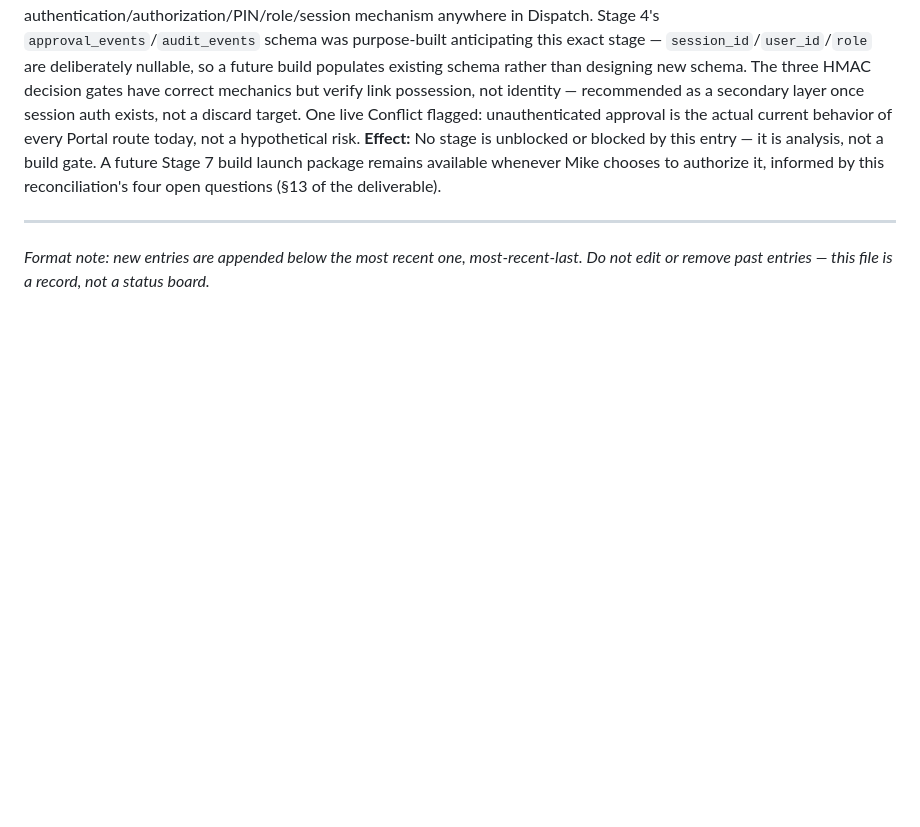
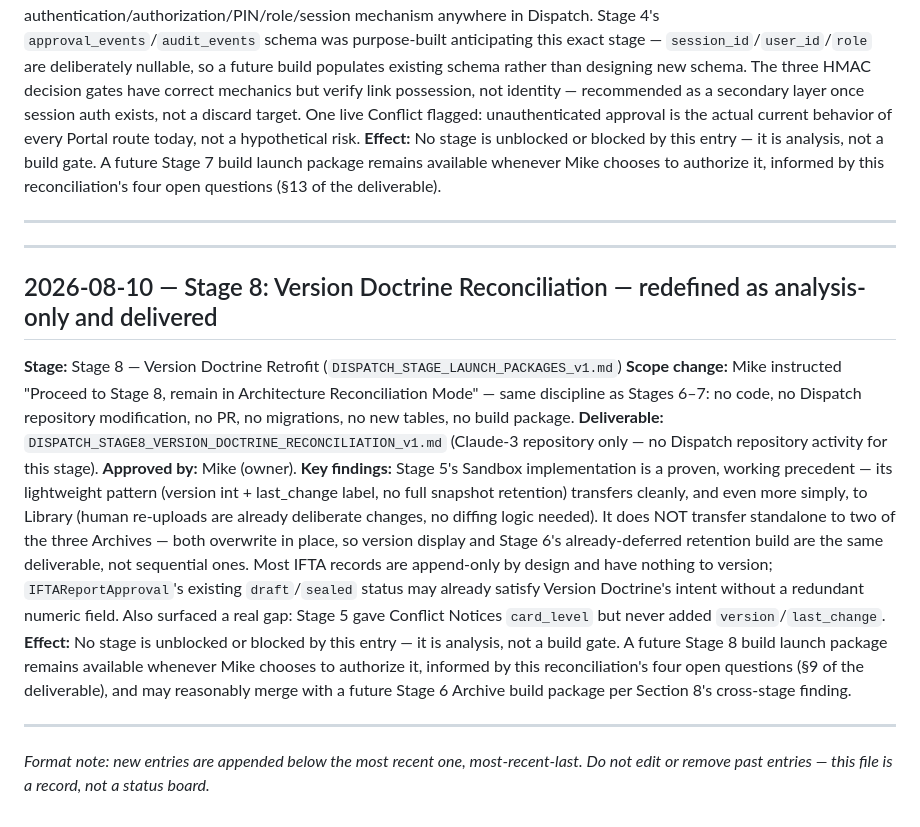
Before and after one commit to jax1313-outlook/Jules, a Markdown page: DISPATCH_BLUEPRINT_DECISION_LOG.md, the part around the change. GitHub-like rendering; blank space fills up the shorter version.

```diff
--- a/DISPATCH_BLUEPRINT_DECISION_LOG.md
+++ b/DISPATCH_BLUEPRINT_DECISION_LOG.md
@@ -100,4 +100,17 @@ This log tracks planning/blueprint approvals only (which stage may proceed to bu
 
 ---
 
+---
+
+## 2026-08-10 — Stage 8: Version Doctrine Reconciliation — redefined as analysis-only and delivered
+
+**Stage:** Stage 8 — Version Doctrine Retrofit (`DISPATCH_STAGE_LAUNCH_PACKAGES_v1.md`)
+**Scope change:** Mike instructed "Proceed to Stage 8, remain in Architecture Reconciliation Mode" — same discipline as Stages 6–7: no code, no Dispatch repository modification, no PR, no migrations, no new tables, no build package.
+**Deliverable:** `DISPATCH_STAGE8_VERSION_DOCTRINE_RECONCILIATION_v1.md` (Claude-3 repository only — no Dispatch repository activity for this stage).
+**Approved by:** Mike (owner).
+**Key findings:** Stage 5's Sandbox implementation is a proven, working precedent — its lightweight pattern (version int + last_change label, no full snapshot retention) transfers cleanly, and even more simply, to Library (human re-uploads are already deliberate changes, no diffing logic needed). It does NOT transfer standalone to two of the three Archives — both overwrite in place, so version display and Stage 6's already-deferred retention build are the same deliverable, not sequential ones. Most IFTA records are append-only by design and have nothing to version; `IFTAReportApproval`'s existing `draft`/`sealed` status may already satisfy Version Doctrine's intent without a redundant numeric field. Also surfaced a real gap: Stage 5 gave Conflict Notices `card_level` but never added `version`/`last_change`.
+**Effect:** No stage is unblocked or blocked by this entry — it is analysis, not a build gate. A future Stage 8 build launch package remains available whenever Mike chooses to authorize it, informed by this reconciliation's four open questions (§9 of the deliverable), and may reasonably merge with a future Stage 6 Archive build package per Section 8's cross-stage finding.
+
+---
+
 *Format note: new entries are appended below the most recent one, most-recent-last. Do not edit or remove past entries — this file is a record, not a status board.*
```
Also changed, not shown: DISPATCH_STAGE_LAUNCH_PACKAGES_v1.md (+4 -2 lines).
